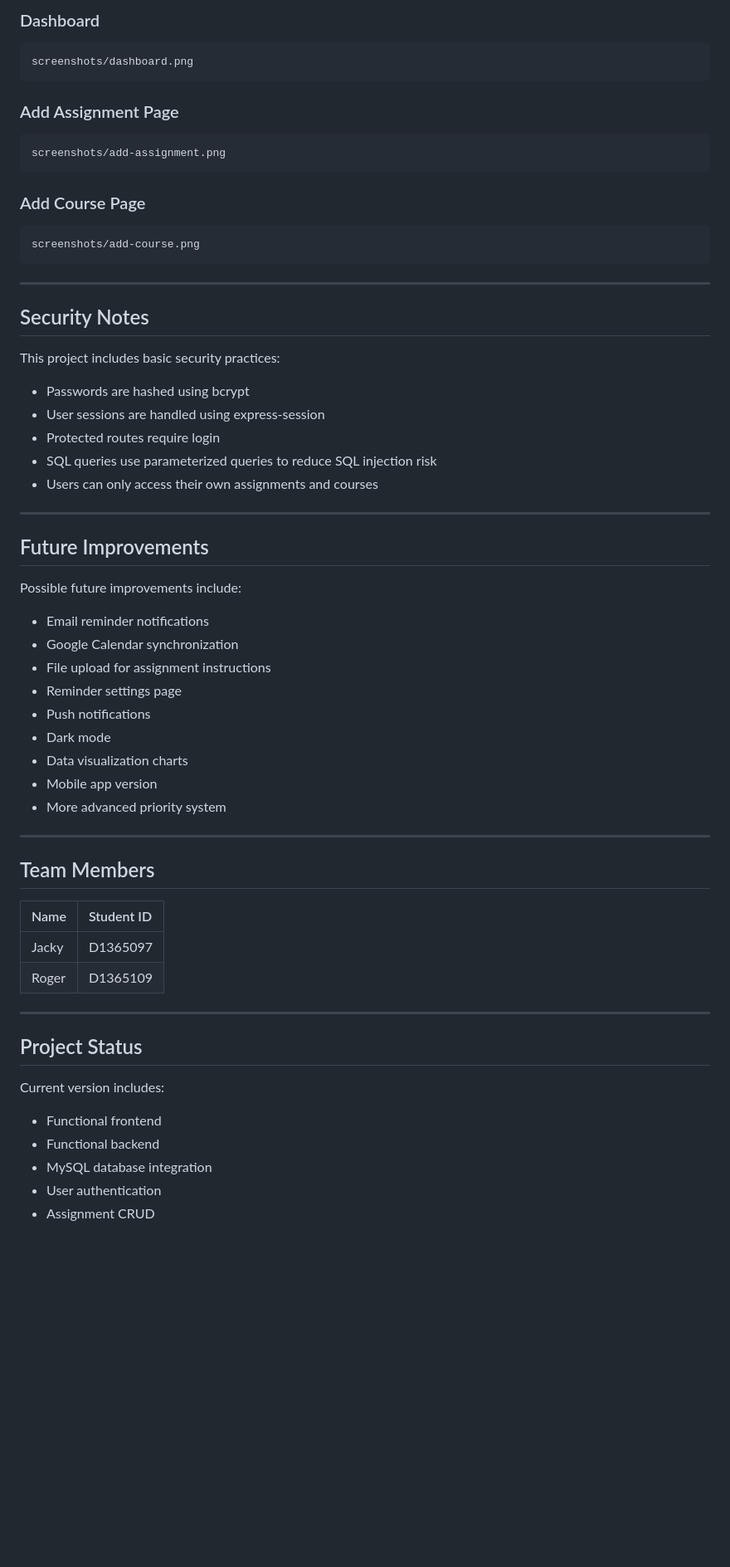
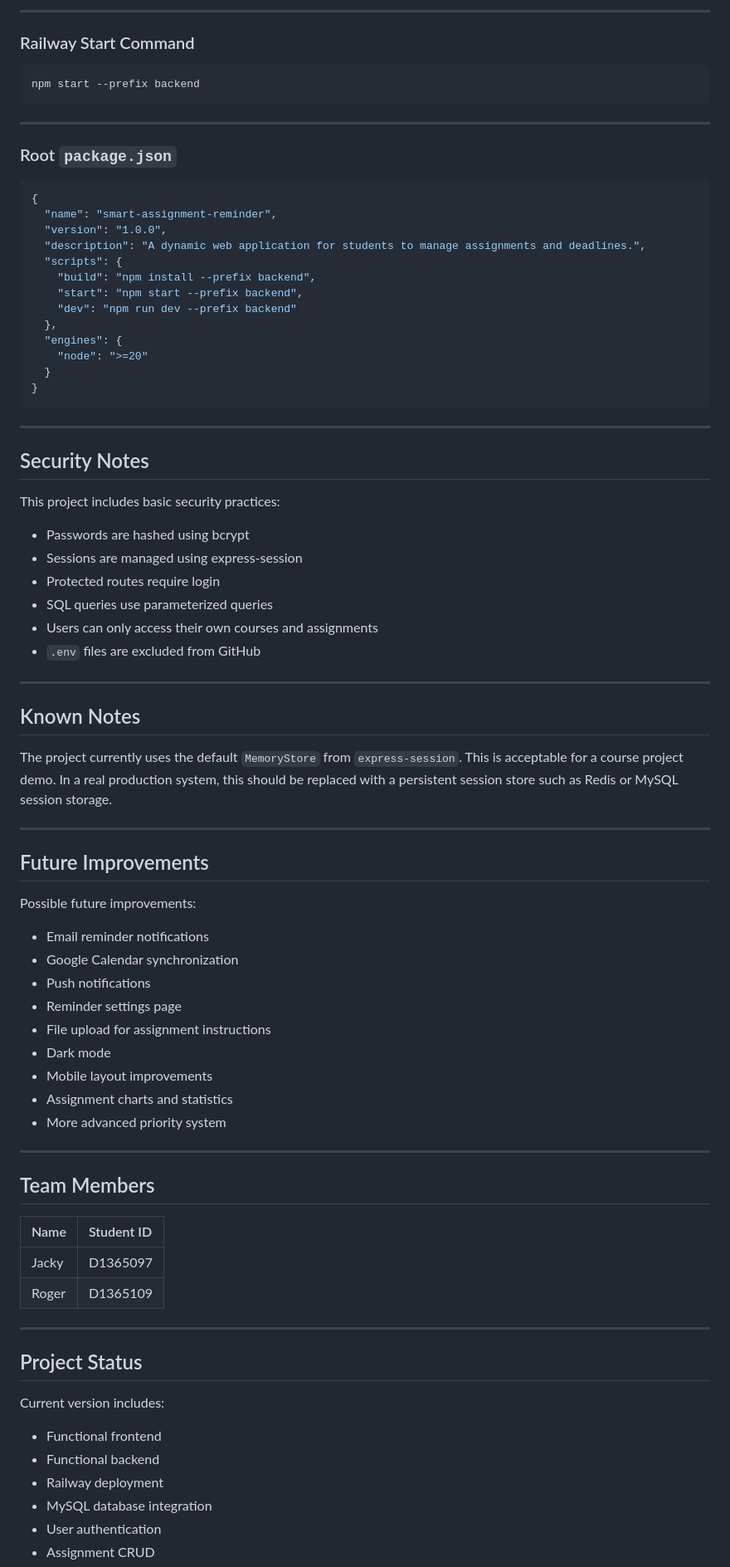
Before and after one commit to yuroger1/smart-assignment-reminder, a Markdown page: README.md, the part around one of its changes. Shown at 83% size. Drawn GitHub-style; blank space fills up the shorter version.

````diff
--- a/README.md
+++ b/README.md
@@ -598,21 +588,31 @@ screenshots/homepage.png
 ```
 
-### Dashboard
+---
 
-```text
-screenshots/dashboard.png
+### Railway Start Command
+
+```bash
+npm start --prefix backend
 ```
 
-### Add Assignment Page
+---
 
-```text
-screenshots/add-assignment.png
-```
+### Root `package.json`
 
-### Add Course Page
-
-```text
-screenshots/add-course.png
+```json
+{
+  "name": "smart-assignment-reminder",
+  "version": "1.0.0",
+  "description": "A dynamic web application for students to manage assignments and deadlines.",
+  "scripts": {
+    "build": "npm install --prefix backend",
+    "start": "npm start --prefix backend",
+    "dev": "npm run dev --prefix backend"
+  },
+  "engines": {
+    "node": ">=20"
+  }
+}
 ```
 
 ---
@@ -622,25 +622,32 @@ screenshots/add-course.png
 This project includes basic security practices:
 
 - Passwords are hashed using bcrypt
-- User sessions are handled using express-session
+- Sessions are managed using express-session
 - Protected routes require login
-- SQL queries use parameterized queries to reduce SQL injection risk
-- Users can only access their own assignments and courses
+- SQL queries use parameterized queries
+- Users can only access their own courses and assignments
+- `.env` files are excluded from GitHub
+
+---
+
+## Known Notes
+
+The project currently uses the default `MemoryStore` from `express-session`. This is acceptable for a course project demo. In a real production system, this should be replaced with a persistent session store such as Redis or MySQL session storage.
 
 ---
 
 ## Future Improvements
 
-Possible future improvements include:
+Possible future improvements:
 
 - Email reminder notifications
 - Google Calendar synchronization
+- Push notifications
+- Reminder settings page
 - File upload for assignment instructions
-- Reminder settings page
-- Push notifications
 - Dark mode
-- Data visualization charts
-- Mobile app version
+- Mobile layout improvements
+- Assignment charts and statistics
 - More advanced priority system
 
 ---
@@ -648,7 +655,7 @@ Possible future improvements include:
 ## Team Members
 
 | Name | Student ID |
-|:---|:---|
+| :---| :---|
 | Jacky | D1365097 |
 | Roger | D1365109 |
 
@@ -660,6 +667,7 @@ Current version includes:
 
 - Functional frontend
 - Functional backend
+- Railway deployment
 - MySQL database integration
 - User authentication
 - Assignment CRUD
````
Also changed, not shown: other parts of README.md (+151 -161 lines).
